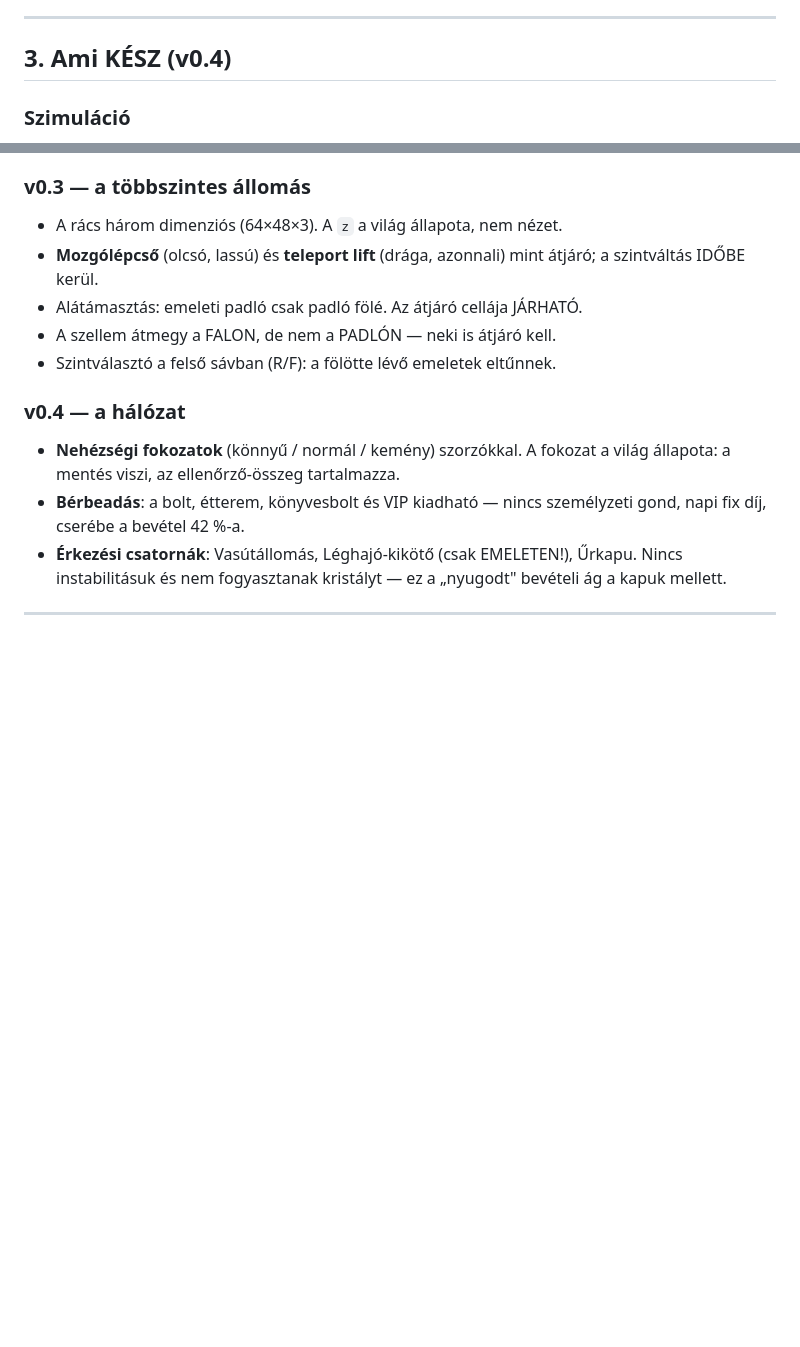
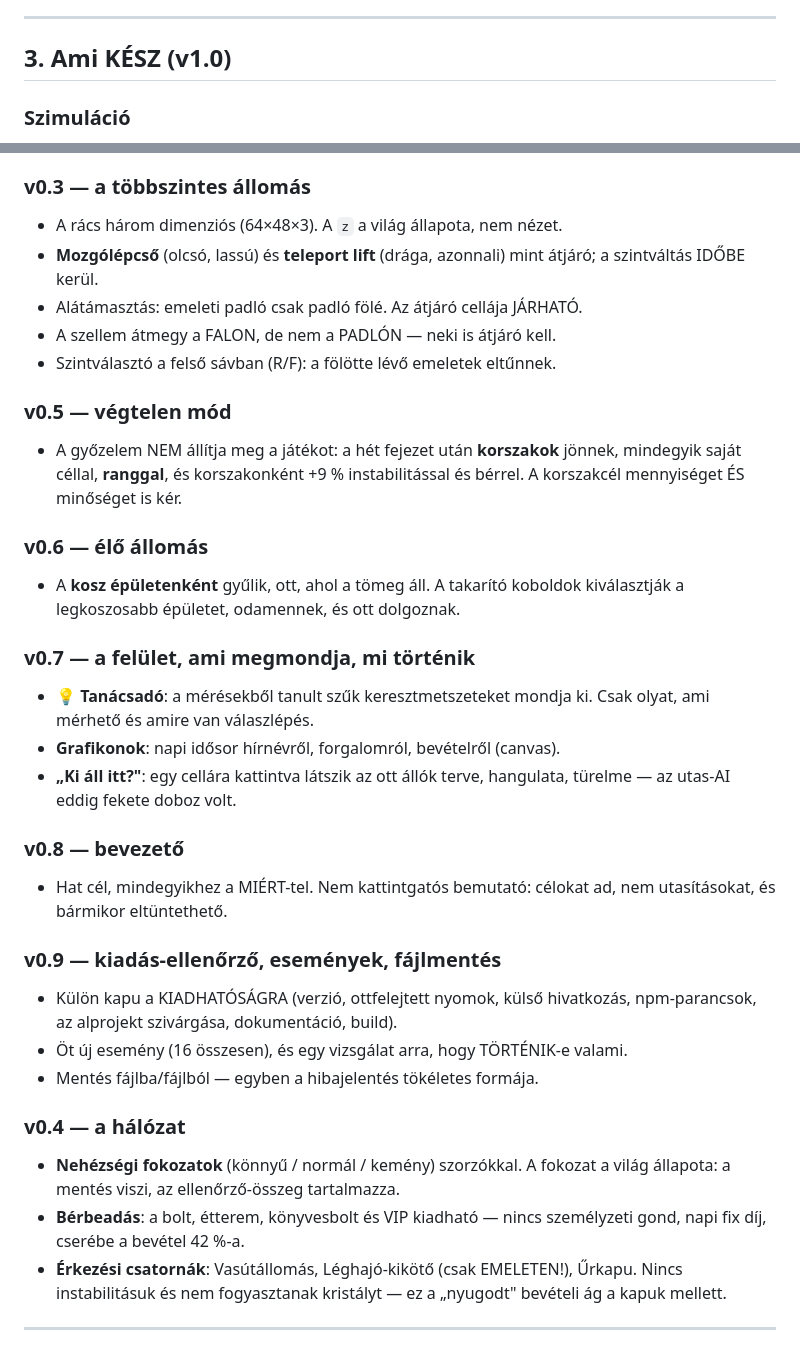
Before and after one commit to lospolohun/birodalmak, a Markdown page: portal/PORTAL_TERV.md, 2 parts joined by grey strips. GitHub-like rendering; blank space fills up the shorter version.

Commit message:
terv: a v0.5-v0.9 szakaszok bevezetése
Co-Authored-By: Claude Opus 5 <noreply@anthropic.com>
Claude-Session: https://claude.ai/code/session_016bTwSFdaEmxbpvs6caWmDz

```diff
--- a/portal/PORTAL_TERV.md
+++ b/portal/PORTAL_TERV.md
@@ -54,7 +54,7 @@ következménye van, és mindhármat használjuk:
 
 ---
 
-## 3. Ami KÉSZ (v0.4)
+## 3. Ami KÉSZ (v1.0)
 
 ### Szimuláció
 - **Rács** 64×48, padló / épület / hő- / hidegzóna / tömeg rétegekkel.
@@ -111,6 +111,32 @@ következménye van, és mindhármat használjuk:
 - Alátámasztás: emeleti padló csak padló fölé. Az átjáró cellája JÁRHATÓ.
 - A szellem átmegy a FALON, de nem a PADLÓN — neki is átjáró kell.
 - Szintválasztó a felső sávban (R/F): a fölötte lévő emeletek eltűnnek.
+
+### v0.5 — végtelen mód
+- A győzelem NEM állítja meg a játékot: a hét fejezet után **korszakok**
+  jönnek, mindegyik saját céllal, **ranggal**, és korszakonként +9 %
+  instabilitással és bérrel. A korszakcél mennyiséget ÉS minőséget is kér.
+
+### v0.6 — élő állomás
+- A **kosz épületenként** gyűlik, ott, ahol a tömeg áll. A takarító koboldok
+  kiválasztják a legkoszosabb épületet, odamennek, és ott dolgoznak.
+
+### v0.7 — a felület, ami megmondja, mi történik
+- **💡 Tanácsadó**: a mérésekből tanult szűk keresztmetszeteket mondja ki.
+  Csak olyat, ami mérhető és amire van válaszlépés.
+- **Grafikonok**: napi idősor hírnévről, forgalomról, bevételről (canvas).
+- **„Ki áll itt?"**: egy cellára kattintva látszik az ott állók terve,
+  hangulata, türelme — az utas-AI eddig fekete doboz volt.
+
+### v0.8 — bevezető
+- Hat cél, mindegyikhez a MIÉRT-tel. Nem kattintgatós bemutató: célokat ad,
+  nem utasításokat, és bármikor eltüntethető.
+
+### v0.9 — kiadás-ellenőrző, események, fájlmentés
+- Külön kapu a KIADHATÓSÁGRA (verzió, ottfelejtett nyomok, külső hivatkozás,
+  npm-parancsok, az alprojekt szivárgása, dokumentáció, build).
+- Öt új esemény (16 összesen), és egy vizsgálat arra, hogy TÖRTÉNIK-e valami.
+- Mentés fájlba/fájlból — egyben a hibajelentés tökéletes formája.
 
 ### v0.4 — a hálózat
 - **Nehézségi fokozatok** (könnyű / normál / kemény) szorzókkal. A fokozat a
```
